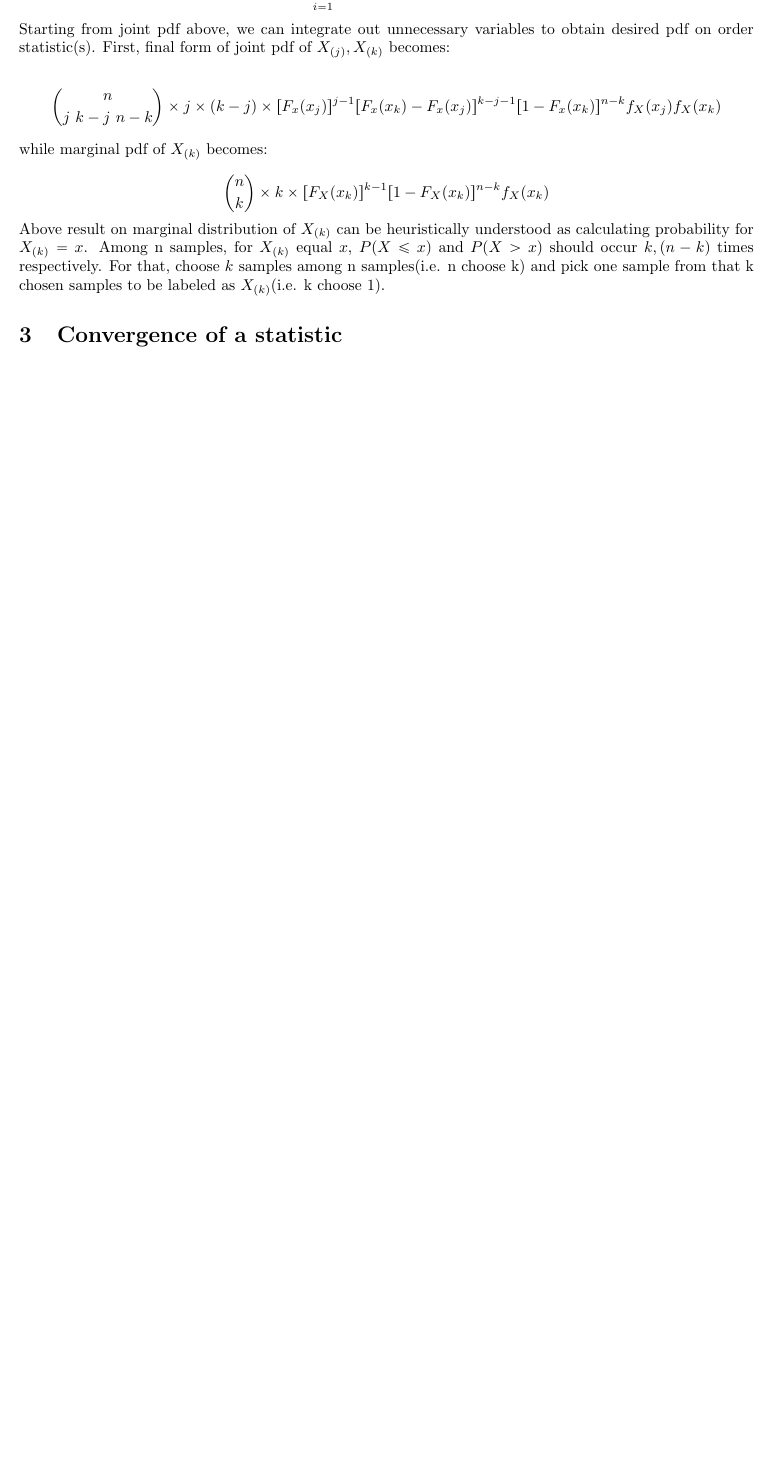
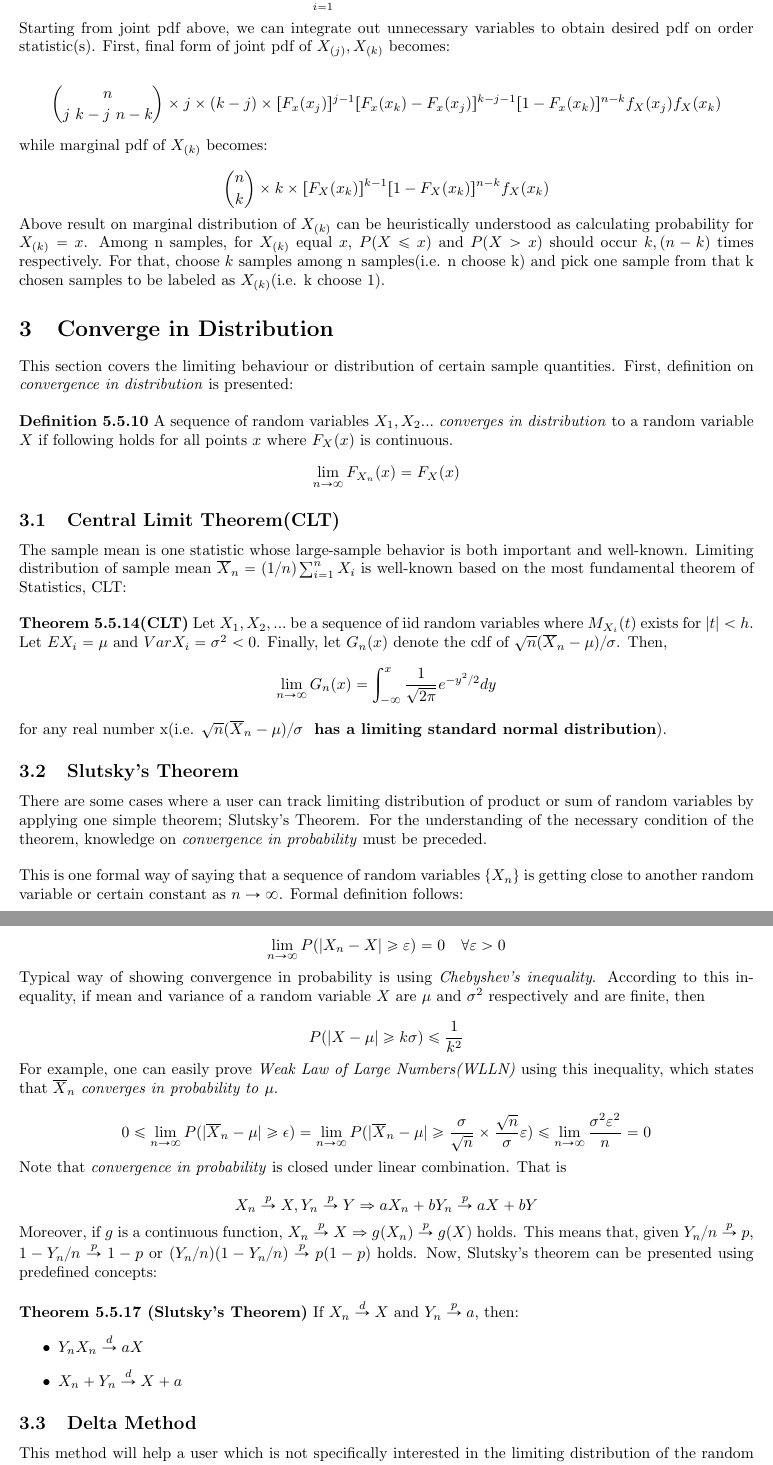
Before and after one commit to TheSunsik/attic, a LaTeX document (LaTeX_Documentation/sampling distribution.tex): part of page 2 of 2 before the commit and two parts of pages 2 and 3 of 4 after it, the two joined at a grey line, cut so that both start at the same text, the shorter picture padded with empty space. Compiled offline with pdfLaTeX.

Commit message:
Summary on sampling distribution completed

```diff
--- a/LaTeX_Documentation/sampling distribution.tex
+++ b/LaTeX_Documentation/sampling distribution.tex
@@ -2,6 +2,7 @@
 \usepackage[utf8]{inputenc}
 \usepackage{fullpage}
 \usepackage{paralist}
+\usepackage{amsmath}
 \usepackage{amsfonts}
 \usepackage{mathabx}
 
@@ -62,5 +63,60 @@ $$
 
 \noindent Above result on marginal distribution of $X_{(k)}$ can be heuristically understood as calculating probability for $X_{(k)}=x$. Among n samples, for $X_{(k)}$ equal $x$, $P(X \leq x)$ and $P(X > x)$ should occur $k, (n-k)$ times respectively. For that, choose $k$ samples among n samples(i.e. n choose k) and pick one sample from that k chosen samples to be labeled as $X_{(k)}$(i.e. k choose 1).
 
-\section{Convergence of a statistic}
+\section{Converge in Distribution}
+This section covers the limiting behaviour or distribution of certain sample quantities. First, definition on \textit{convergence in distribution} is presented:\bigskip
 
+\noindent\textbf{Definition 5.5.10} A sequence of random variables $X_1,X_2...$ \textit{converges in distribution} to a random variable $X$ if following holds for all points $x$ where $F_X(x)$ is continuous.
+$$
+\lim_{n\rightarrow \infty}F_{X_n}(x)=F_X(x)
+$$
+
+\subsection{Central Limit Theorem(CLT)}
+The sample mean is one statistic whose large-sample behavior is both important and well-known. Limiting distribution of sample mean $\overline{X}_n=(1/n)\sum_{i=1}^{n}X_i$ is well-known based on the most fundamental theorem of Statistics, CLT:\bigskip
+
+\noindent\textbf{Theorem 5.5.14(CLT)} Let $X_1, X_2, ...$ be a sequence of iid random variables where $M_{X_i}(t)$ exists for $|t|<h$. Let $EX_i=\mu$ and $Var X_i = \sigma^2<0$. Finally, let $G_n(x)$ denote the cdf of $\sqrt{n}(\overline{X}_n-\mu)/\sigma$. Then,
+$$
+\displaystyle \lim_{n\rightarrow \infty}G_n(x)=\int_{-\infty}^{x}\frac{1}{\sqrt{2\pi}}e^{-y^2/2}dy
+$$
+for any real number x(i.e. $\sqrt{n}(\overline{X}_n-\mu)/\sigma$ \textbf{ has a limiting standard normal distribution}).
+
+\subsection{Slutsky's Theorem}
+There are some cases where a user can track limiting distribution of product or sum of random variables by applying one simple theorem; Slutsky's Theorem. For the understanding of the necessary condition of the theorem, knowledge on \textit{convergence in probability} must be preceded.\bigskip
+
+\noindent This is one formal way of saying that a sequence of random variables $\{X_n\}$ is getting close to another random variable or certain constant as $n\rightarrow\infty$. Formal definition follows:\bigskip
+
+\noindent \textbf{Definition 5.5.1} A sequence of random variable $\{X_n\}$ \textit{converges in probability} to a random variable $X$ if
+
+$$
+\displaystyle\lim_{n\rightarrow\infty}P(|X_n-X|\geq\varepsilon)=0\quad \forall\varepsilon>0
+$$
+
+\noindent Typical way of showing convergence in probability is using \textit{Chebyshev's inequality}. According to this inequality, if mean and variance of a random variable $X$ are $\mu$ and $\sigma^2$ respectively and are finite, then
+
+$$
+\displaystyle P(|X-\mu|\geq k\sigma)\leq \frac{1}{k^2}
+$$
+
+\noindent For example, one can easily prove \textit{Weak Law of Large Numbers(WLLN)} using this inequality, which states that $\overline{X}_n$ \textit{converges in probability to} $\mu$.
+
+$$
+\displaystyle 0\leq\lim_{n\rightarrow\infty}P(|\overline{X}_n-\mu|\geq\epsilon)=\lim_{n\rightarrow\infty}P(|\overline{X}_n-\mu|\geq\frac{\sigma}{\sqrt{n}}\times\frac{\sqrt{n}}{\sigma}\varepsilon)\leq\lim_{n\rightarrow\infty}\frac{\sigma^2\varepsilon^2}{n}=0
+$$
+
+\noindent Note that \textit{convergence in probability} is closed under linear combination. That is
+
+$$
+X_n \overset{p}{\to} X, Y_n \overset{p}{\to} Y \Rightarrow aX_n+bY_n \overset{p}{\to} aX+bY
+$$
+
+\noindent Moreover, if $g$ is a continuous function, $X_n \overset{p}{\to} X\Rightarrow g(X_n) \overset{p}{\to} g(X)$ holds. This means that, given $Y_n/n \overset{p}{\to} p$, $1-Y_n/n \overset{p}{\to} 1-p$ or $(Y_n/n)(1-Y_n/n) \overset{p}{\to} p(1-p)$ holds. Now, Slutsky's theorem can be presented using predefined concepts:\bigskip
+
+\noindent \textbf{Theorem 5.5.17 (Slutsky's Theorem)} If $X_n \overset{d}{\to} X$ and $Y_n \overset{p}{\to} a$, then:
+\begin{itemize}
+    \item $Y_nX_n \overset{d}{\to} aX$
+    \item $X_n+Y_n \overset{d}{\to} X+a$
+\end{itemize}
+
+
+\subsection{Delta Method}
+This method will help a user which is not specifically interested in the limiting distribution of the random variable itself, but rather in some function of the random variable $g(X_n)$. Consider Taylor expansion of $g(X_n)$ at $\theta$:
```
Also changed, not shown: LaTeX_Documentation/sampling distribution.tex (37 more changed lines).
